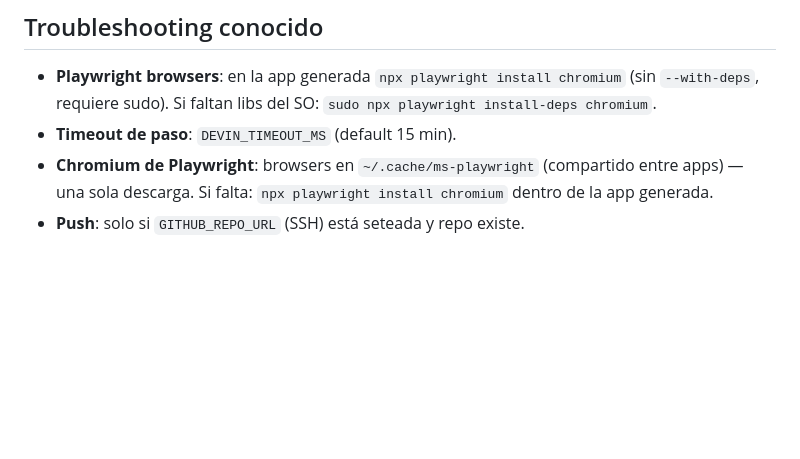
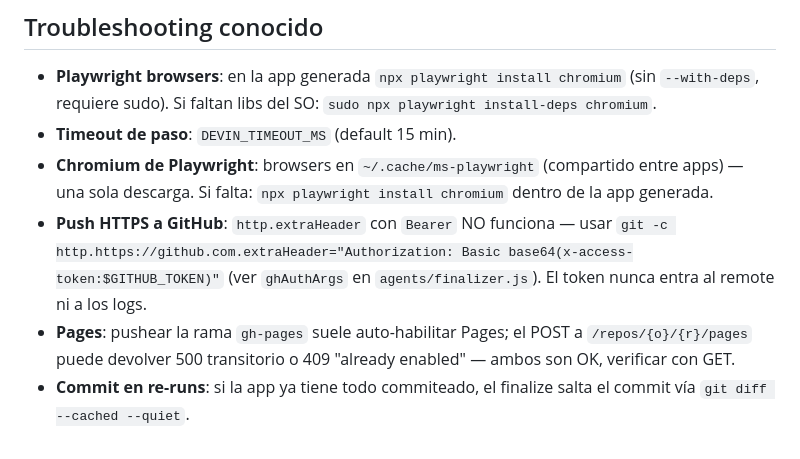
Before and after one commit to damianra/metabuilder-orchestrator, a Markdown page: AGENTS.md, the part around the change. Drawn GitHub-style; blank space fills up the shorter version.

Commit message:
docs: troubleshooting push HTTPS + Pages en AGENTS.md
Generated with [Devin](https://devin.ai)

Co-Authored-By: Devin <158243242+devin-ai-integration[bot]@users.noreply.github.com>

```diff
--- a/AGENTS.md
+++ b/AGENTS.md
@@ -191,4 +191,12 @@ solo vitest). Falla → loop `fix` (finalRetries) → `fail`.
 - **Chromium de Playwright**: browsers en `~/.cache/ms-playwright`
   (compartido entre apps) — una sola descarga. Si falta:
   `npx playwright install chromium` dentro de la app generada.
-- **Push**: solo si `GITHUB_REPO_URL` (SSH) está seteada y repo existe.
+- **Push HTTPS a GitHub**: `http.extraHeader` con `Bearer` NO funciona —
+  usar `git -c http.https://github.com.extraHeader="Authorization: Basic
+  base64(x-access-token:$GITHUB_TOKEN)"` (ver `ghAuthArgs` en
+  `agents/finalizer.js`). El token nunca entra al remote ni a los logs.
+- **Pages**: pushear la rama `gh-pages` suele auto-habilitar Pages; el
+  POST a `/repos/{o}/{r}/pages` puede devolver 500 transitorio o 409
+  "already enabled" — ambos son OK, verificar con GET.
+- **Commit en re-runs**: si la app ya tiene todo commiteado, el finalize
+  salta el commit vía `git diff --cached --quiet`.
```
